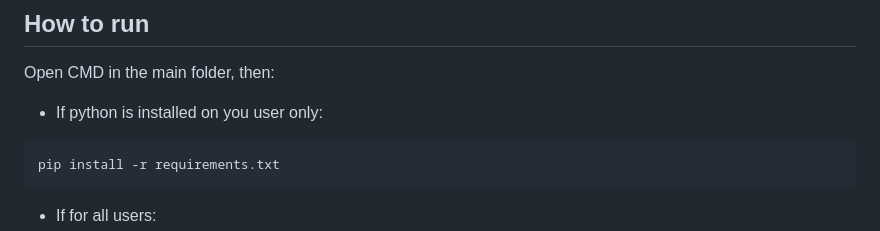
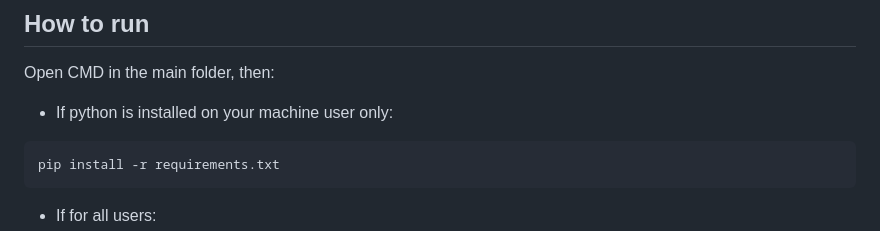
Before and after one commit to AmitTwito/ConfigurationCreatorApp, a Markdown page: README.md, the part around the change. Rendered like a GitHub page.

````diff
--- a/README.md
+++ b/README.md
@@ -17,7 +17,7 @@
 
 Open CMD in the main folder, then:
 
-- If python is installed on you user only:
+- If python is installed on your machine user only:
 
 ```
 pip install -r requirements.txt
````
